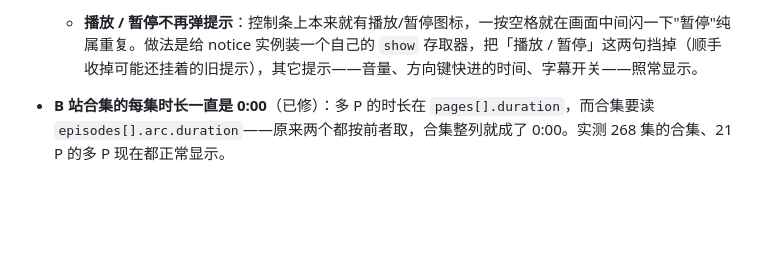
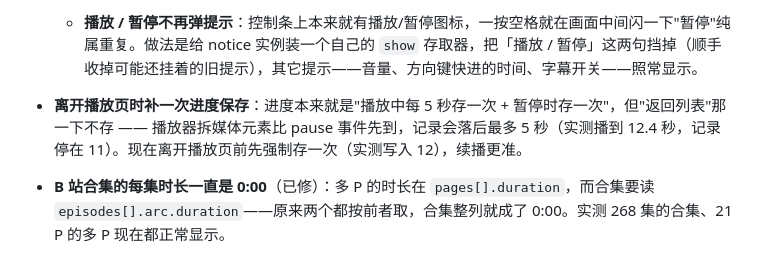
Before and after one commit to JLWLIMOU/BiliNest, a Markdown page: CHANGELOG.md, the part around the change. Rendered like a GitHub page; blank space fills up the shorter version.

Commit message:
docs: 记录离开播放页补存进度这条修复

```diff
--- a/CHANGELOG.md
+++ b/CHANGELOG.md
@@ -33,6 +33,8 @@
 
 - **播放器提示挪到画面正中间**：滚轮调音量、字幕开关这类提示原来在左上角（ArtPlayer 的 notice 默认贴左上）。现在统一显示在画面正中（音量显示成 `音量 60%`，静音时显示 `静音`；字幕开关显示 `字幕 开 / 关`）。ArtPlayer 的样式是运行时注入 `<head>` 的、比 `styles.css` 更靠后，所以用 `#customPlayer` 提高优先级来覆盖，没动它自己的逻辑。顺带去掉加载字幕时那句中英混排的 `Switch Subtitle: 字幕`。
   - **播放 / 暂停不再弹提示**：控制条上本来就有播放/暂停图标，一按空格就在画面中间闪一下"暂停"纯属重复。做法是给 notice 实例装一个自己的 `show` 存取器，把「播放 / 暂停」这两句挡掉（顺手收掉可能还挂着的旧提示），其它提示——音量、方向键快进的时间、字幕开关——照常显示。
+
+- **离开播放页时补一次进度保存**：进度本来就是"播放中每 5 秒存一次 + 暂停时存一次"，但"返回列表"那一下不存 —— 播放器拆媒体元素比 pause 事件先到，记录会落后最多 5 秒（实测播到 12.4 秒，记录停在 11）。现在离开播放页前先强制存一次（实测写入 12），续播更准。
 
 - **B 站合集的每集时长一直是 0:00**（已修）：多 P 的时长在 `pages[].duration`，而合集要读 `episodes[].arc.duration`——原来两个都按前者取，合集整列就成了 0:00。实测 268 集的合集、21 P 的多 P 现在都正常显示。
 
```
